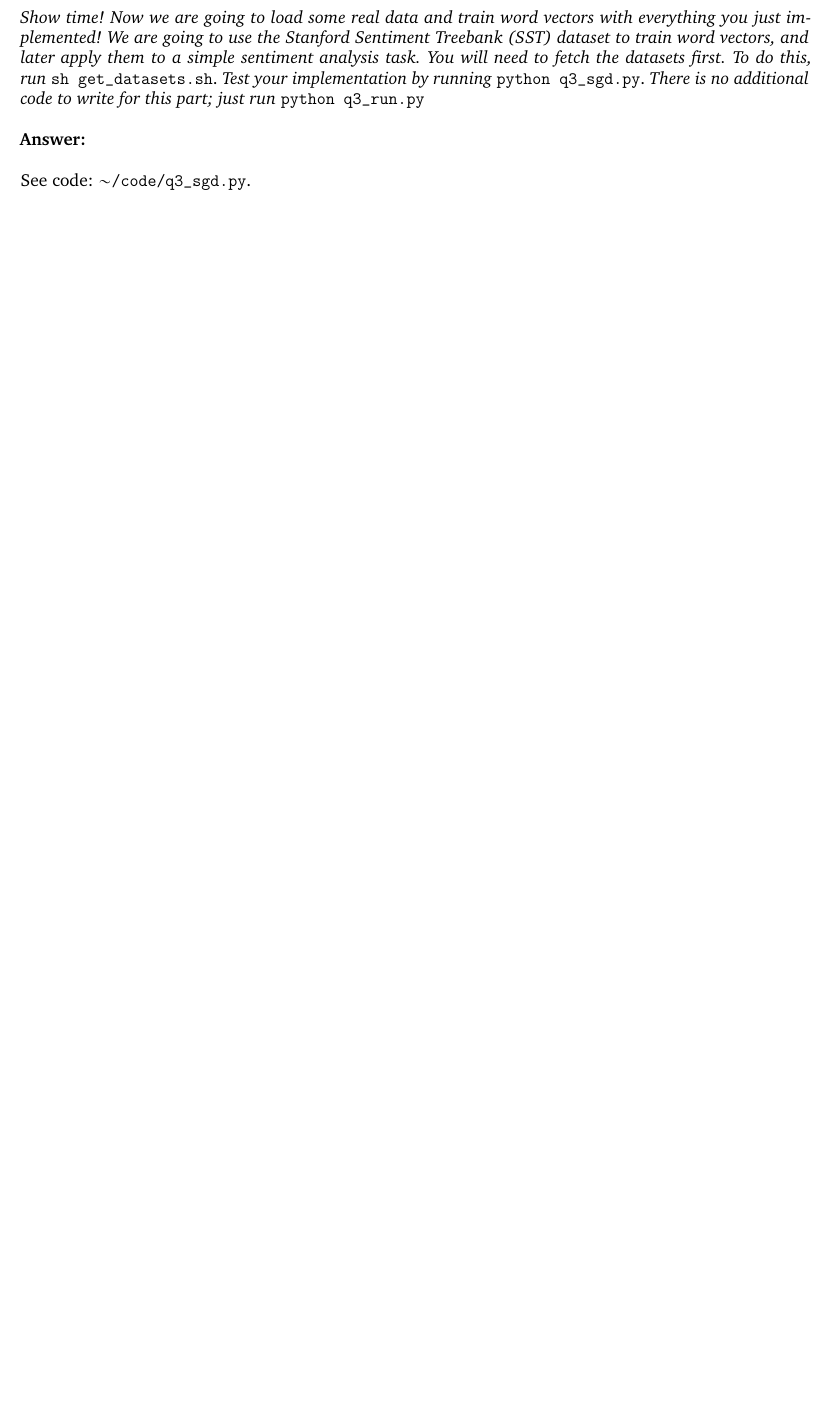
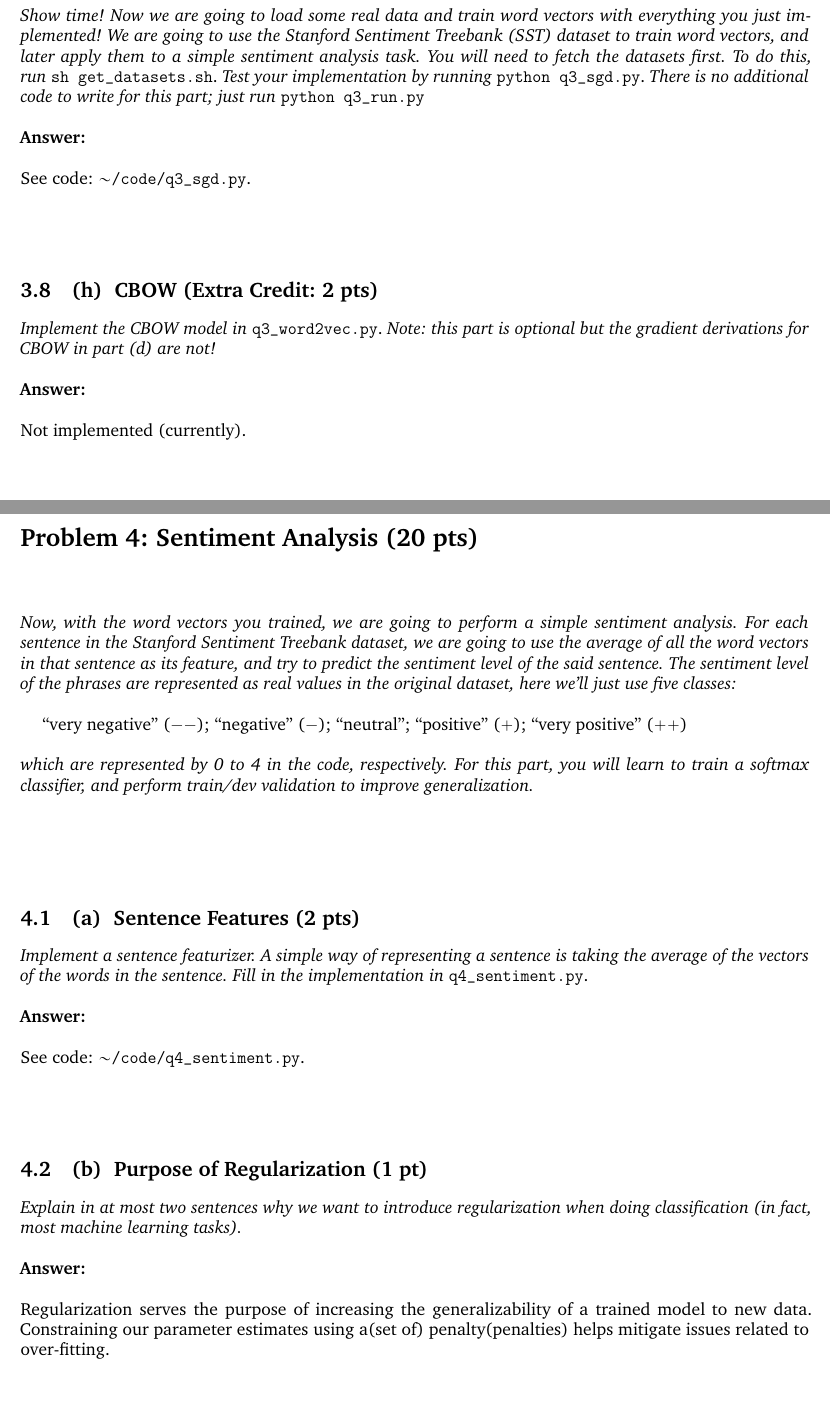
Before and after one commit to rymc9384/DeepNLP_CS224N, a LaTeX thesis (01-Homework/01-HW1/LaTex/McMahon_HW1_CS224N.tex): part of page 11 of 11 before the commit and two parts of pages 12 and 13 of 14 after it, the two joined at a grey line, cut so that both start at the same text, the shorter picture padded with empty space. Compiled offline with pdfLaTeX.

Commit message:
Update HW1 Tex and Sentiment Code

```diff
--- a/01-Homework/01-HW1/LaTex/McMahon_HW1_CS224N.tex
+++ b/01-Homework/01-HW1/LaTex/McMahon_HW1_CS224N.tex
@@ -507,3 +512,55 @@
 
 \noindent See code: $\sim$\verb|/code/q3_sgd.py|.
 
+\vskip5em
+
+
+
+
+%----------------------
+\subproblem{h}{CBOW (Extra Credit: 2 pts)}
+\textit{Implement the CBOW model in }\verb|q3_word2vec.py|. \textit{Note: this part is optional but the gradient derivations for CBOW in part (d) are not!} \\
+
+
+\noindent \textbf{Answer:} \\
+
+\noindent Not implemented (currently).
+
+
+
+
+\newpage
+%-------------------------------------
+\problem{4: Sentiment Analysis (20 pts)}
+%-------------------------------------
+
+\textit{Now, with the word vectors you trained, we are going to perform a simple sentiment analysis. For each sentence in the Stanford Sentiment Treebank dataset, we are going to use the average of all the word vectors in that sentence as its feature, and try to predict the sentiment level of the said sentence. The sentiment level of the phrases are represented as real values in the original dataset, here we'll just use five classes:} \\
+
+``very negative'' ($--$); ``negative'' ($-$); ``neutral''; ``positive'' ($+$); ``very positive'' ($++$) \\
+
+\noindent \textit{which are represented by 0 to 4 in the code, respectively. For this part, you will learn to train a softmax classifier, and perform train/dev validation to improve generalization.} \\
+
+\vskip5em
+
+
+
+%----------------------
+\subproblem{a}{Sentence Features (2 pts)}
+\textit{Implement a sentence featurizer. A simple way of representing a sentence is taking the average of the vectors of the words in the sentence. Fill in the implementation in }\verb|q4_sentiment.py|. \\
+
+
+\noindent \textbf{Answer:} \\
+
+\noindent See code: $\sim$\verb|/code/q4_sentiment.py|.
+
+\vskip5em
+
+
+
+%----------------------
+\subproblem{b}{Purpose of Regularization (1 pt)}
+\textit{Explain in at most two sentences why we want to introduce regularization when doing classification (in fact, most machine learning tasks).} \\
+
+\noindent \textbf{Answer:} \\
+
+\noindent Regularization serves the purpose of increasing the generalizability of a trained model to new data. Constraining our parameter estimates using a(set of) penalty(penalties) helps mitigate issues related to over-fitting.
```
Also changed, not shown: 01-Homework/01-HW1/Code/q4_sentiment.py (+13 -5 lines), 01-Homework/01-HW1/LaTex/McMahon_HW1_CS224N.pdf, 01-Homework/01-HW1/LaTex/McMahon_HW1_CS224N.tex (25 more changed lines), 6 other files.
